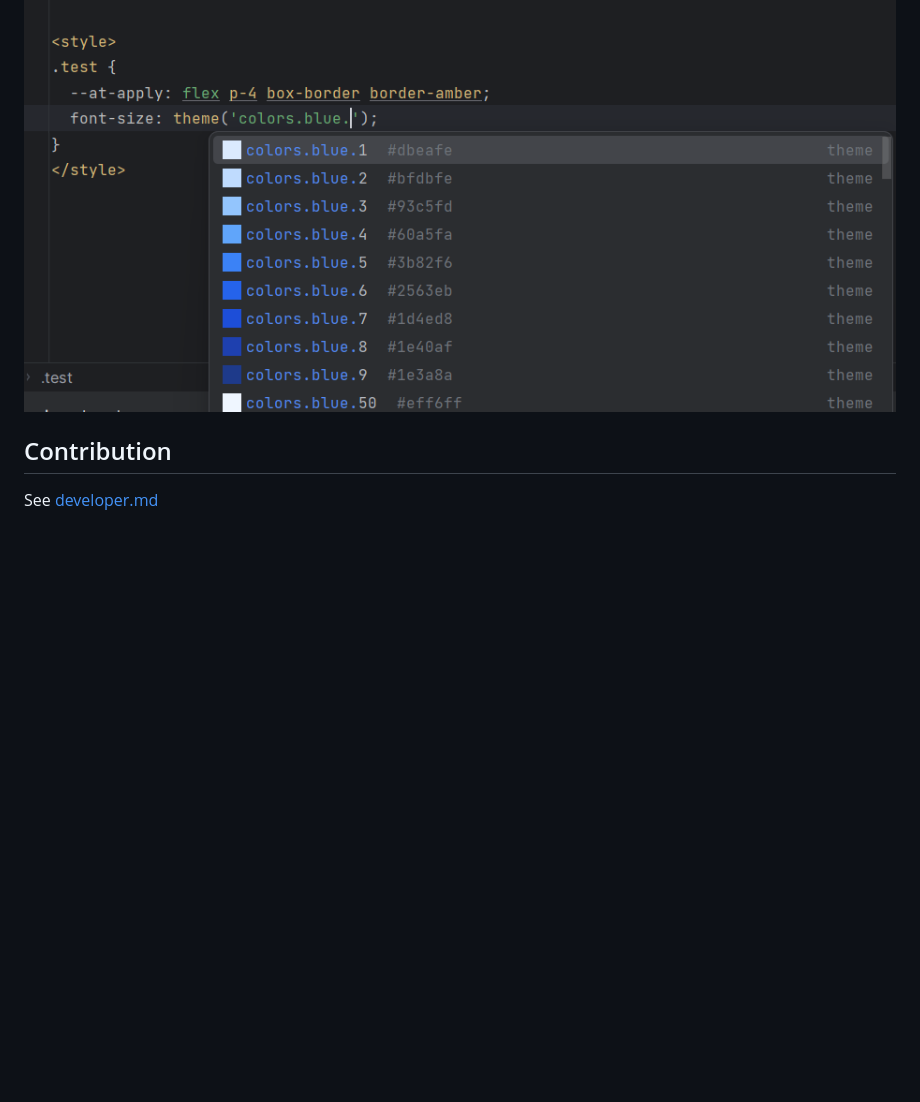
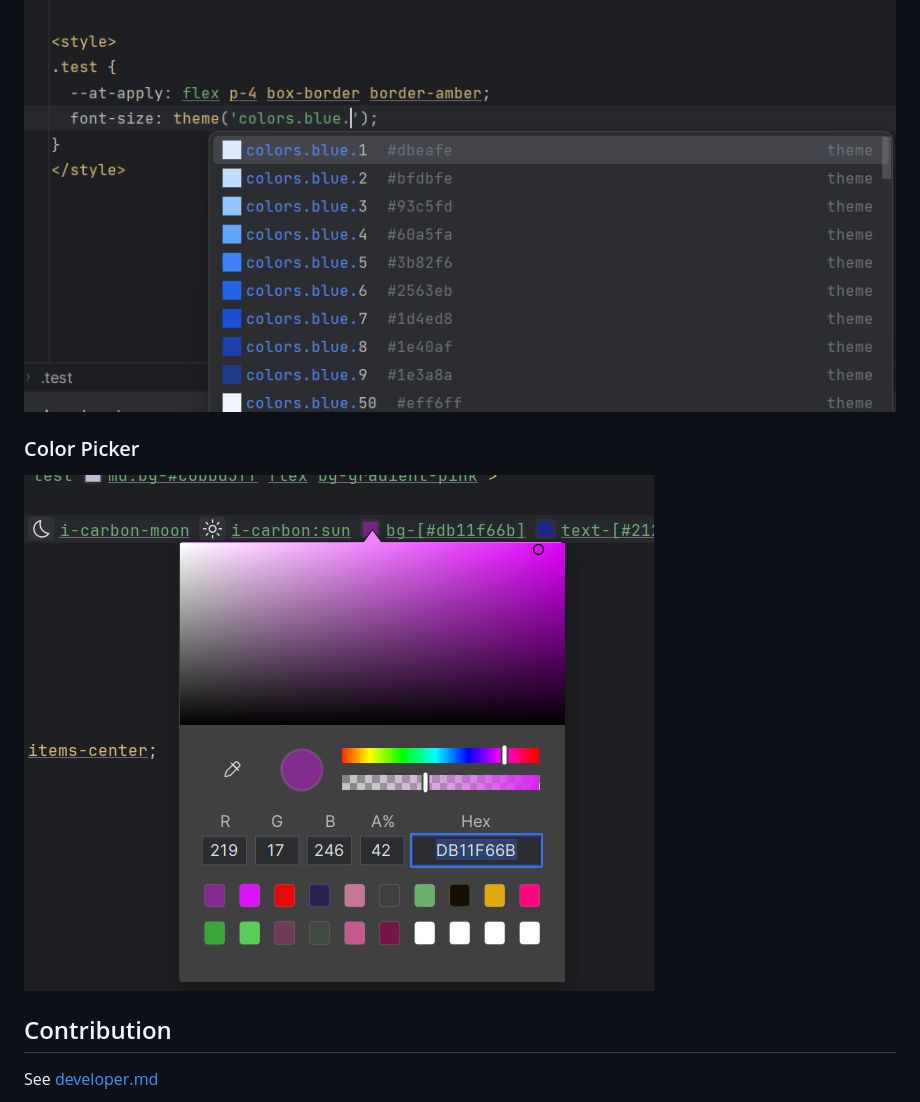
Before and after one commit to re-ovo/unocss-intellij, a Markdown page: README.md, the part around the change. GitHub-like rendering; pictures changed too: docs/screenshots/color_picker.png (added); blank space fills up the shorter version.

Commit message:
docs: color picker screenshots

```diff
--- a/README.md
+++ b/README.md
@@ -35,6 +35,9 @@
 ### Directive
 <img src="docs/screenshots/directive.png">
 
+### Color Picker
+<img src="docs/screenshots/color_picker.png">
+
 ## Contribution
 
 See [developer.md](docs/developer.md)
```
